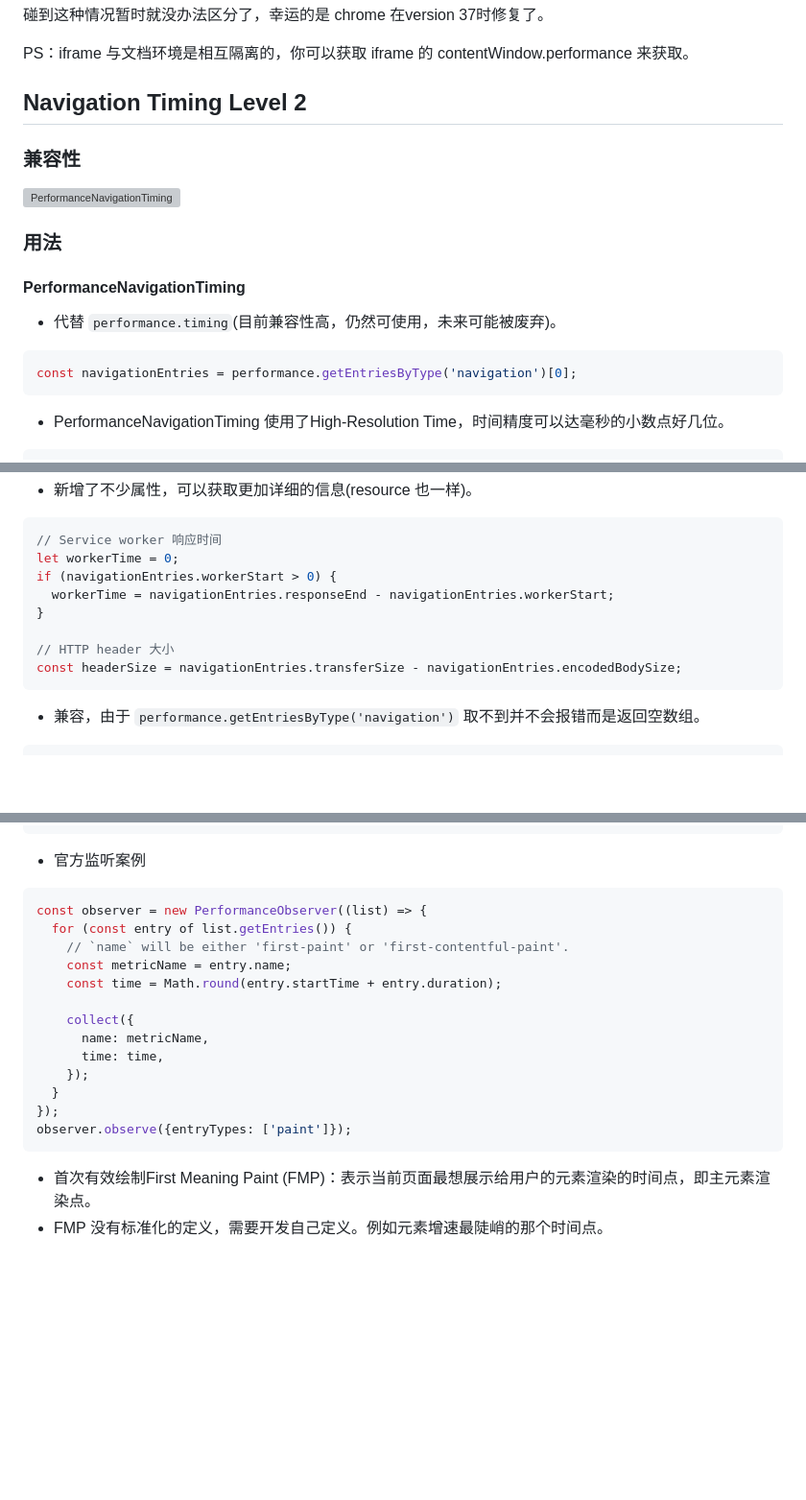
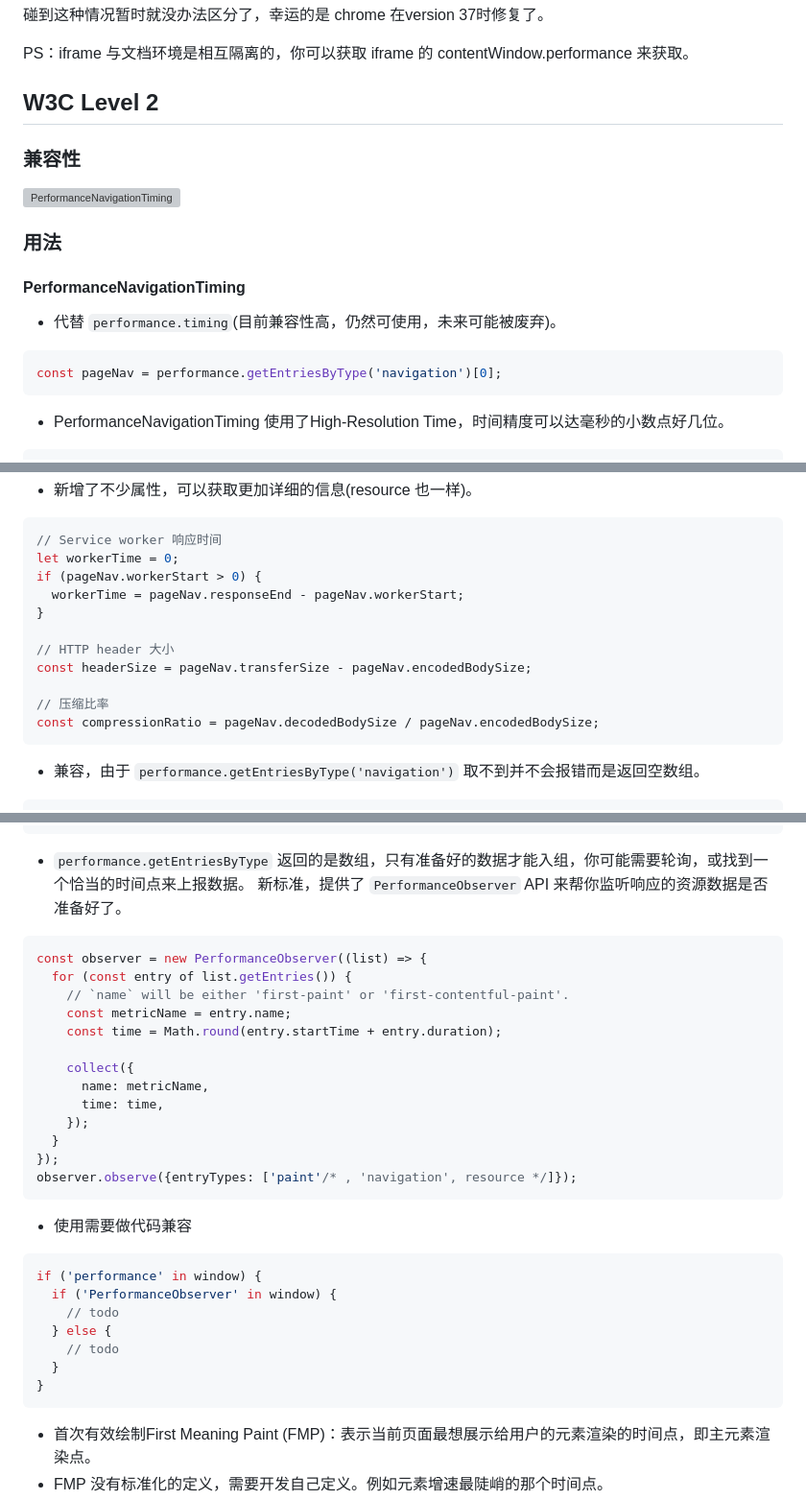
Before and after one commit to Godiswill/blog, a Markdown page: 08前端工程化/performanceIndex.md, 3 parts joined by grey strips. Shown: that part at 96% size. Drawn GitHub-style; blank space fills up the shorter version; grey boxes are pictures that could not be loaded.

````diff
--- a/08前端工程化/performanceIndex.md
+++ b/08前端工程化/performanceIndex.md
@@ -175,14 +176,14 @@ if ( r0.secureConnectionStart ) {
 
 PS：iframe 与文档环境是相互隔离的，你可以获取 iframe 的 contentWindow.performance 来获取。
 
-## Navigation Timing Level 2
+## W3C Level 2
 ### 兼容性
 ![PerformanceNavigationTiming](https://raw.githubusercontent.com/Godiswill/blog/master/08%E5%89%8D%E7%AB%AF%E5%B7%A5%E7%A8%8B%E5%8C%96/PerformanceNavigationTiming.jpg)
 ### 用法
 #### PerformanceNavigationTiming
 - 代替 `performance.timing`(目前兼容性高，仍然可使用，未来可能被废弃)。
 ```javascript
-const navigationEntries = performance.getEntriesByType('navigation')[0];
+const pageNav = performance.getEntriesByType('navigation')[0];
 ```
 - PerformanceNavigationTiming 使用了High-Resolution Time，时间精度可以达毫秒的小数点好几位。
 ```json
@@ -227,12 +228,15 @@ const navigationEntries = performance.getEntriesByType('navigation')[0];
 ```javascript
 // Service worker 响应时间
 let workerTime = 0;
-if (navigationEntries.workerStart > 0) {
-  workerTime = navigationEntries.responseEnd - navigationEntries.workerStart;
+if (pageNav.workerStart > 0) {
+  workerTime = pageNav.responseEnd - pageNav.workerStart;
 }
 
 // HTTP header 大小
-const headerSize = navigationEntries.transferSize - navigationEntries.encodedBodySize;
+const headerSize = pageNav.transferSize - pageNav.encodedBodySize;
+
+// 压缩比率
+const compressionRatio = pageNav.decodedBodySize / pageNav.encodedBodySize;
 ```
 - 兼容，由于 `performance.getEntriesByType('navigation')` 取不到并不会报错而是返回空数组。
 ```javascript
@@ -269,7 +273,9 @@ performance.getEntriesByType("paint");
   }
 ]
 ```
-- 官方监听案例
+- `performance.getEntriesByType` 返回的是数组，只有准备好的数据才能入组，你可能需要轮询，或找到一个恰当的时间点来上报数据。
+新标准，提供了 `PerformanceObserver` API 来帮你监听响应的资源数据是否准备好了。
+
 ```javascript
 const observer = new PerformanceObserver((list) => {
   for (const entry of list.getEntries()) {
@@ -283,7 +289,17 @@ const observer = new PerformanceObserver((list) => {
     });
   }
 });
-observer.observe({entryTypes: ['paint']});
+observer.observe({entryTypes: ['paint'/* , 'navigation', resource */]});
+```
+- 使用需要做代码兼容
+```javascript
+if ('performance' in window) {
+  if ('PerformanceObserver' in window) {
+    // todo
+  } else {
+    // todo
+  }
+}
 ```
 
 - 首次有效绘制First Meaning Paint (FMP)：表示当前页面最想展示给用户的元素渲染的时间点，即主元素渲染点。
````
Also changed, not shown: other parts of 08前端工程化/performanceIndex.md (+53 -3 lines), 01JS基础/常考手写代码.md (added, +555 -0 lines), 04前端性能优化/关键路径渲染优化.md (+7 -13 lines), 01JS基础/requestLimit.jpg (added).
